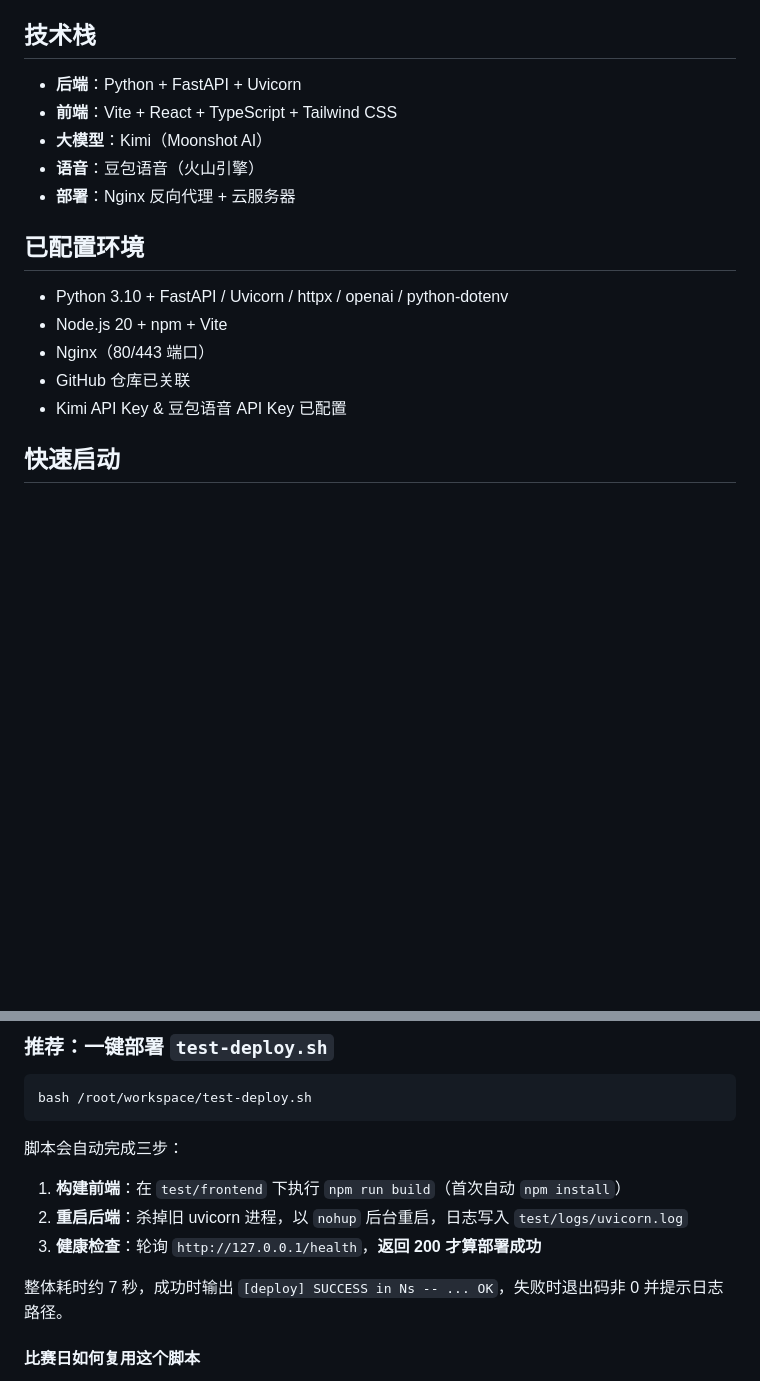
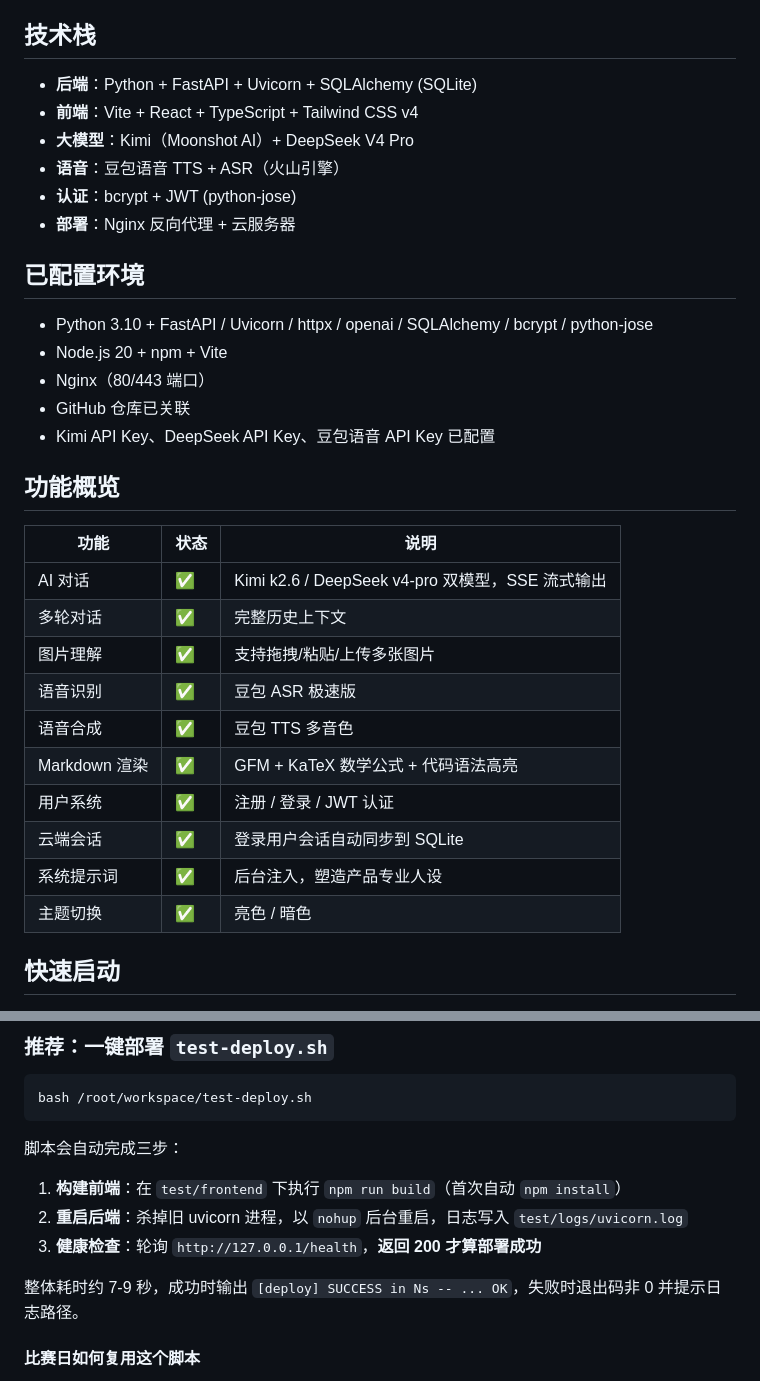
Before and after one commit to sunimo-pku/AIIC-challenge2026, a Markdown page: README.md, 2 parts joined by grey strips. Rendered like a GitHub page; blank space fills up the shorter version.

Commit message:
docs: update README files to reflect current auth, sync, and system-prompt features

```diff
--- a/README.md
+++ b/README.md
@@ -11,19 +11,35 @@
 
 ## 技术栈
 
-- **后端**：Python + FastAPI + Uvicorn
-- **前端**：Vite + React + TypeScript + Tailwind CSS
-- **大模型**：Kimi（Moonshot AI）
-- **语音**：豆包语音（火山引擎）
+- **后端**：Python + FastAPI + Uvicorn + SQLAlchemy (SQLite)
+- **前端**：Vite + React + TypeScript + Tailwind CSS v4
+- **大模型**：Kimi（Moonshot AI）+ DeepSeek V4 Pro
+- **语音**：豆包语音 TTS + ASR（火山引擎）
+- **认证**：bcrypt + JWT (python-jose)
 - **部署**：Nginx 反向代理 + 云服务器
 
 ## 已配置环境
 
-- Python 3.10 + FastAPI / Uvicorn / httpx / openai / python-dotenv
+- Python 3.10 + FastAPI / Uvicorn / httpx / openai / SQLAlchemy / bcrypt / python-jose
 - Node.js 20 + npm + Vite
 - Nginx（80/443 端口）
 - GitHub 仓库已关联
-- Kimi API Key & 豆包语音 API Key 已配置
+- Kimi API Key、DeepSeek API Key、豆包语音 API Key 已配置
+
+## 功能概览
+
+| 功能 | 状态 | 说明 |
+|------|------|------|
+| AI 对话 | ✅ | Kimi k2.6 / DeepSeek v4-pro 双模型，SSE 流式输出 |
+| 多轮对话 | ✅ | 完整历史上下文 |
+| 图片理解 | ✅ | 支持拖拽/粘贴/上传多张图片 |
+| 语音识别 | ✅ | 豆包 ASR 极速版 |
+| 语音合成 | ✅ | 豆包 TTS 多音色 |
+| Markdown 渲染 | ✅ | GFM + KaTeX 数学公式 + 代码语法高亮 |
+| 用户系统 | ✅ | 注册 / 登录 / JWT 认证 |
+| 云端会话 | ✅ | 登录用户会话自动同步到 SQLite |
+| 系统提示词 | ✅ | 后台注入，塑造产品专业人设 |
+| 主题切换 | ✅ | 亮色 / 暗色 |
 
 ## 快速启动
 
@@ -39,7 +55,7 @@ bash /root/workspace/test-deploy.sh
 2. **重启后端**：杀掉旧 uvicorn 进程，以 `nohup` 后台重启，日志写入 `test/logs/uvicorn.log`
 3. **健康检查**：轮询 `http://127.0.0.1/health`，**返回 200 才算部署成功**
 
-整体耗时约 7 秒，成功时输出 `[deploy] SUCCESS in Ns -- ... OK`，失败时退出码非 0 并提示日志路径。
+整体耗时约 7-9 秒，成功时输出 `[deploy] SUCCESS in Ns -- ... OK`，失败时退出码非 0 并提示日志路径。
 
 #### 比赛日如何复用这个脚本
 
```
Also changed, not shown: other parts of README.md (+23 -5 lines), 1 other file.
